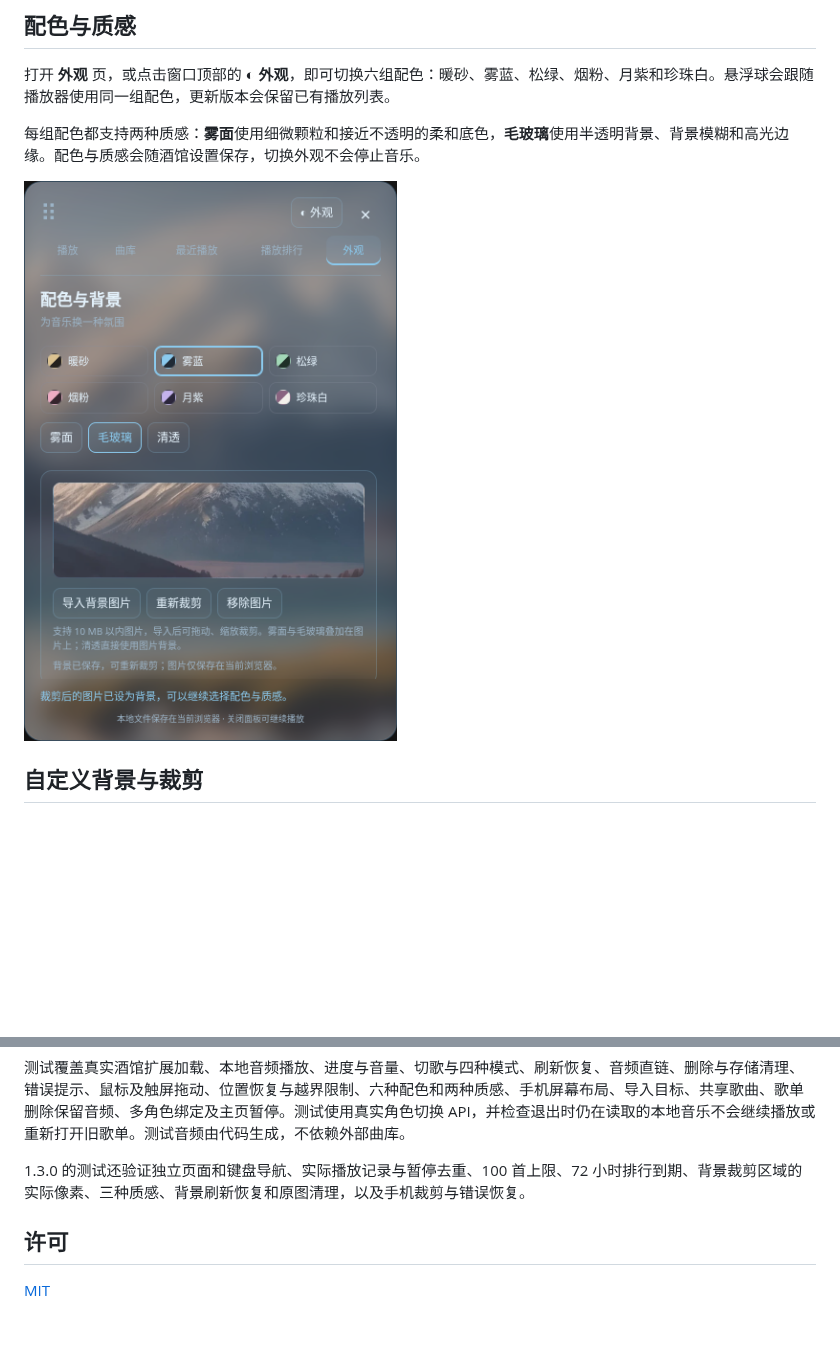
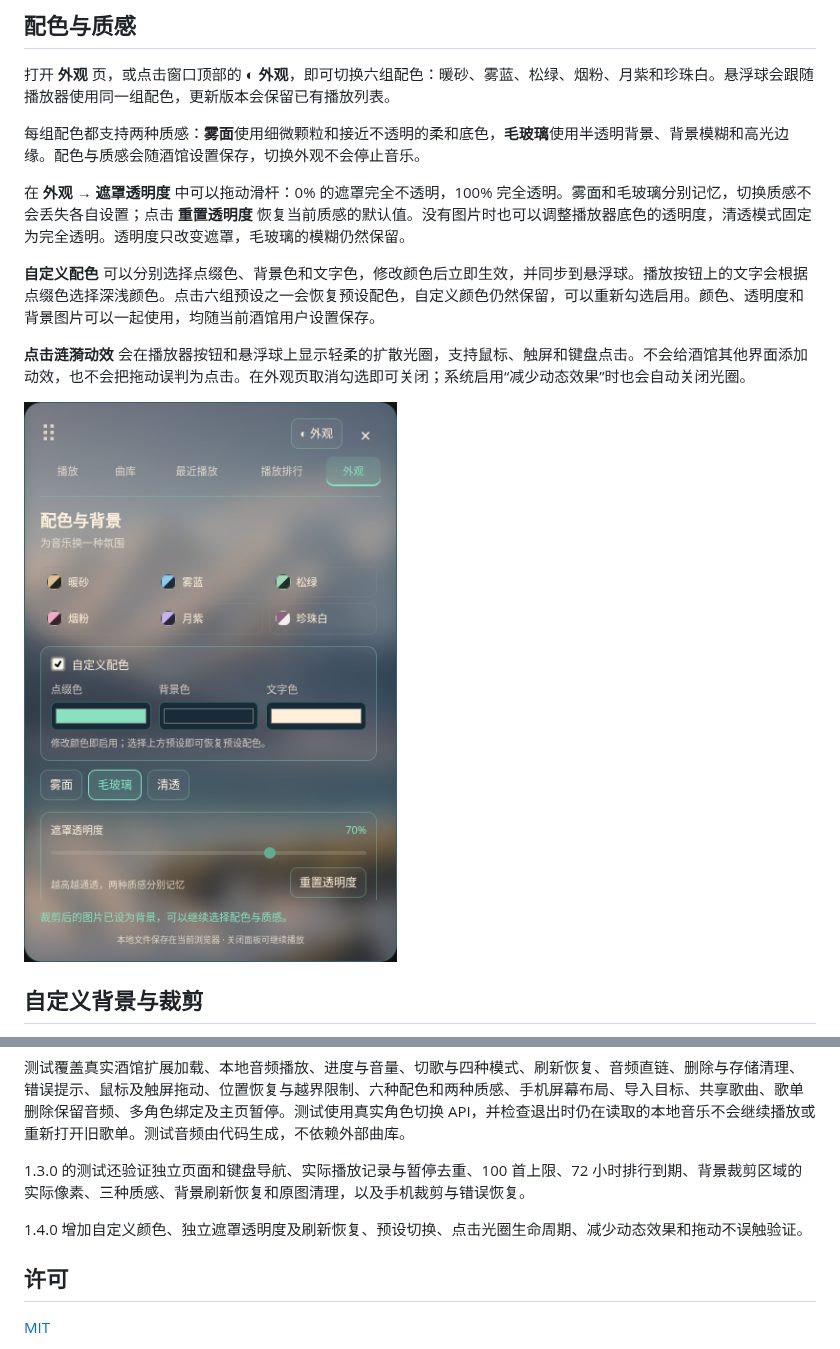
Before and after one commit to riserein/sillytavern, a Markdown page: README.md, 2 parts joined by grey strips. GitHub-like rendering; pictures changed too: docs/appearance.png; blank space fills up the shorter version.

```diff
--- a/README.md
+++ b/README.md
@@ -66,6 +66,12 @@
 
 每组配色都支持两种质感：**雾面**使用细微颗粒和接近不透明的柔和底色，**毛玻璃**使用半透明背景、背景模糊和高光边缘。配色与质感会随酒馆设置保存，切换外观不会停止音乐。
 
+在 **外观 → 遮罩透明度** 中可以拖动滑杆：0% 的遮罩完全不透明，100% 完全透明。雾面和毛玻璃分别记忆，切换质感不会丢失各自设置；点击 **重置透明度** 恢复当前质感的默认值。没有图片时也可以调整播放器底色的透明度，清透模式固定为完全透明。透明度只改变遮罩，毛玻璃的模糊仍然保留。
+
+**自定义配色** 可以分别选择点缀色、背景色和文字色，修改颜色后立即生效，并同步到悬浮球。播放按钮上的文字会根据点缀色选择深浅颜色。点击六组预设之一会恢复预设配色，自定义颜色仍然保留，可以重新勾选启用。颜色、透明度和背景图片可以一起使用，均随当前酒馆用户设置保存。
+
+**点击涟漪动效** 会在播放器按钮和悬浮球上显示轻柔的扩散光圈，支持鼠标、触屏和键盘点击。不会给酒馆其他界面添加动效，也不会把拖动误判为点击。在外观页取消勾选即可关闭；系统启用“减少动态效果”时也会自动关闭光圈。
+
 ![配色与质感选择](docs/appearance.png)
 
 ## 自定义背景与裁剪
@@ -138,6 +154,8 @@ npm test
 
 1.3.0 的测试还验证独立页面和键盘导航、实际播放记录与暂停去重、100 首上限、72 小时排行到期、背景裁剪区域的实际像素、三种质感、背景刷新恢复和原图清理，以及手机裁剪与错误恢复。
 
+1.4.0 增加自定义颜色、独立遮罩透明度及刷新恢复、预设切换、点击光圈生命周期、减少动态效果和拖动不误触验证。
+
 ## 许可
 
 [MIT](LICENSE)
```
Also changed, not shown: other parts of README.md (+11 -1 lines), 10 other files.
